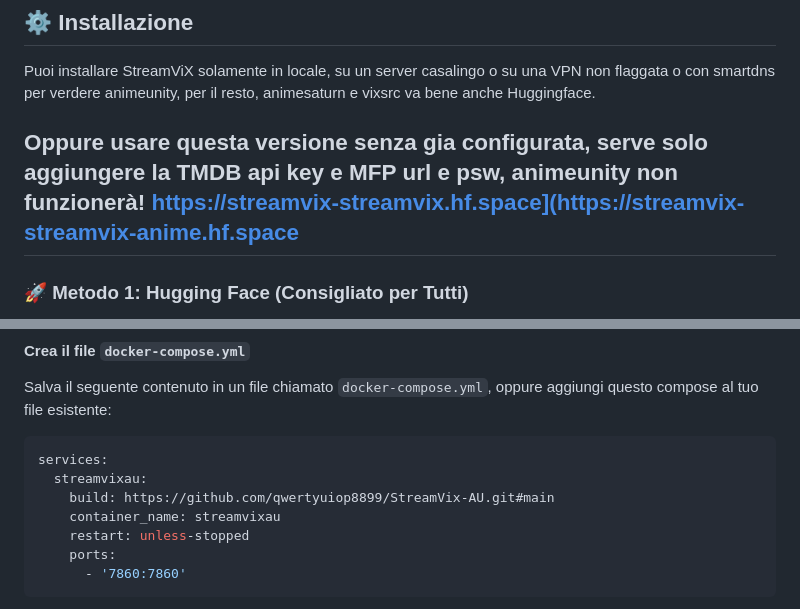
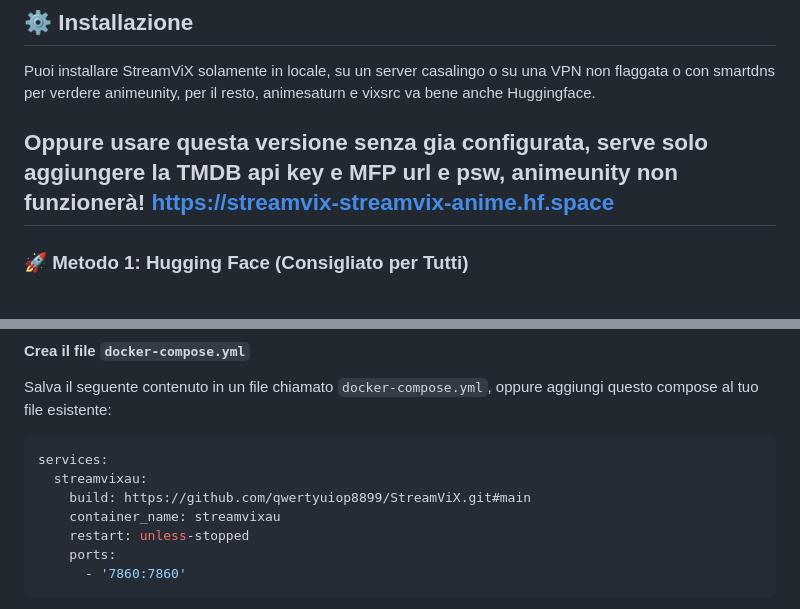
Before and after one commit to xlab992/vstorm, a Markdown page: README.md, 2 parts joined by grey strips. Drawn GitHub-style.

````diff
--- a/README.md
+++ b/README.md
@@ -20,7 +20,7 @@ Puoi installare StreamViX solamente in locale, su un server casalingo o su una V
 per il resto, animesaturn e vixsrc va bene anche Huggingface.
 
 Oppure usare questa versione senza gia configurata, serve solo aggiungere la TMDB api key e MFP url e psw, animeunity non funzionerà!
-https://streamvix-streamvix.hf.space](https://streamvix-streamvix-anime.hf.space
+https://streamvix-streamvix-anime.hf.space
 ---
 
 ### 🚀 Metodo 1: Hugging Face (Consigliato per Tutti)
@@ -48,7 +48,7 @@ Salva il seguente contenuto in un file chiamato `docker-compose.yml`, oppure agg
 ```yaml
 services:
   streamvixau:
-    build: https://github.com/qwertyuiop8899/StreamVix-AU.git#main
+    build: https://github.com/qwertyuiop8899/StreamViX.git#main
     container_name: streamvixau
     restart: unless-stopped
     ports:
````
